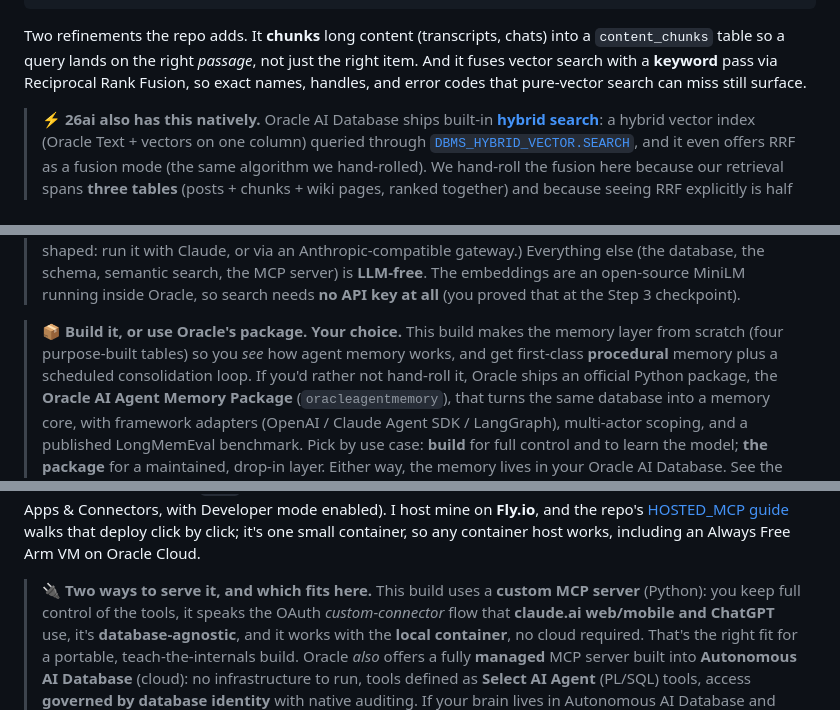
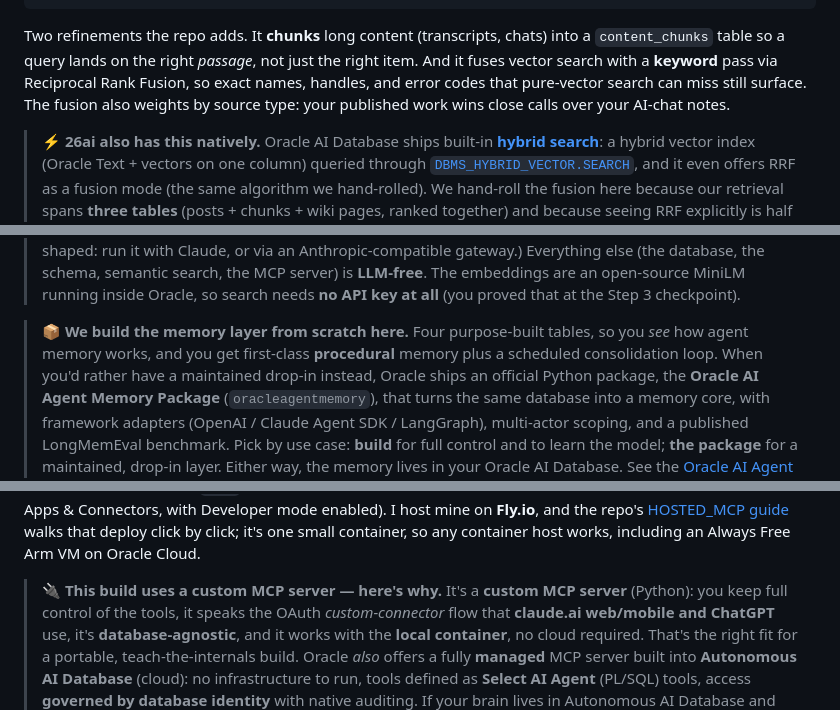
Before and after one commit to LindaHaviv/second-brain, a Markdown page: docs/BLOG.md, 3 parts joined by grey strips. Rendered like a GitHub page.

Commit message:
Blog catches up with today's code: fusion weighting, test-suite step; lead callouts with the recommendation
Co-Authored-By: Claude Fable 5 <noreply@anthropic.com>

```diff
--- a/docs/BLOG.md
+++ b/docs/BLOG.md
@@ -271,7 +271,8 @@ FETCH FIRST 5 ROWS ONLY;
 Two refinements the repo adds. It **chunks** long content (transcripts, chats) into a
 `content_chunks` table so a query lands on the right *passage*, not just the right item. And it
 fuses vector search with a **keyword** pass via Reciprocal Rank Fusion, so exact names, handles,
-and error codes that pure-vector search can miss still surface.
+and error codes that pure-vector search can miss still surface. The fusion also weights by source
+type: your published work wins close calls over your AI-chat notes.
 
 > **⚡ 26ai also has this natively.** Oracle AI Database ships built-in
 > [**hybrid search**](https://docs.oracle.com/en/database/oracle/oracle-database/26/vecse/understand-hybrid-search.html):
@@ -333,9 +334,9 @@ daily scheduled consolidation.)
 > The embeddings are an open-source MiniLM running inside Oracle, so search needs **no API key at
 > all** (you proved that at the Step 3 checkpoint).
 
-> **📦 Build it, or use Oracle's package. Your choice.** This build makes the memory layer from
-> scratch (four purpose-built tables) so you *see* how agent memory works, and get first-class
-> **procedural** memory plus a scheduled consolidation loop. If you'd rather not hand-roll it, Oracle
+> **📦 We build the memory layer from scratch here.** Four purpose-built tables, so you *see* how
+> agent memory works, and you get first-class **procedural** memory plus a scheduled consolidation
+> loop. When you'd rather have a maintained drop-in instead, Oracle
 > ships an official Python package, the **Oracle AI Agent Memory Package** (`oracleagentmemory`),
 > that turns the same database into a memory core, with framework adapters (OpenAI / Claude Agent SDK
 > / LangGraph), multi-actor scoping, and a published LongMemEval benchmark. Pick by use case: **build**
@@ -451,7 +452,7 @@ Developer mode enabled). I host mine on **Fly.io**, and the repo's
 walks that deploy click by click; it's one small container, so any container host works,
 including an Always Free Arm VM on Oracle Cloud.
 
-> **🔌 Two ways to serve it, and which fits here.** This build uses a **custom MCP server**
+> **🔌 This build uses a custom MCP server — here's why.** It's a **custom MCP server**
 > (Python): you keep full control of the tools, it speaks the OAuth *custom-connector* flow that
 > **claude.ai web/mobile and ChatGPT** use, it's **database-agnostic**, and it works with the
 > **local container**, no cloud required. That's the right fit for a portable, teach-the-internals
```
Also changed, not shown: other parts of docs/BLOG.md (+2 -0 lines).
